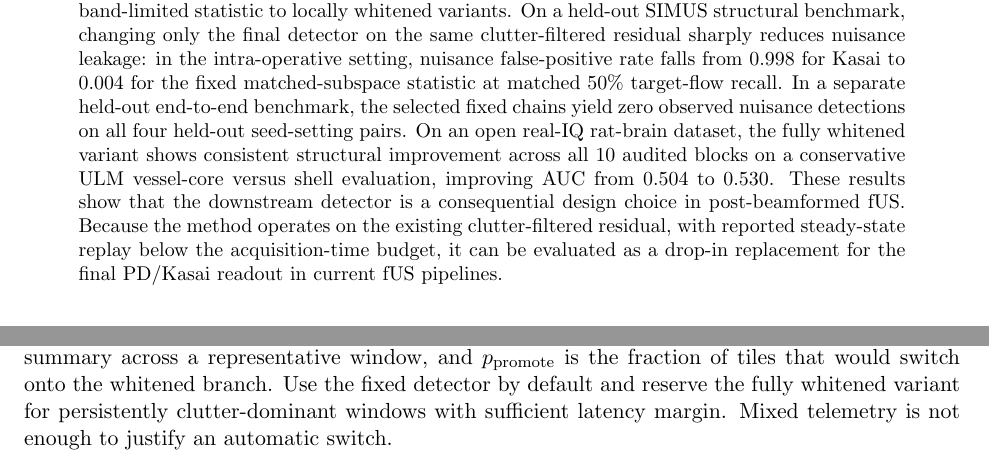
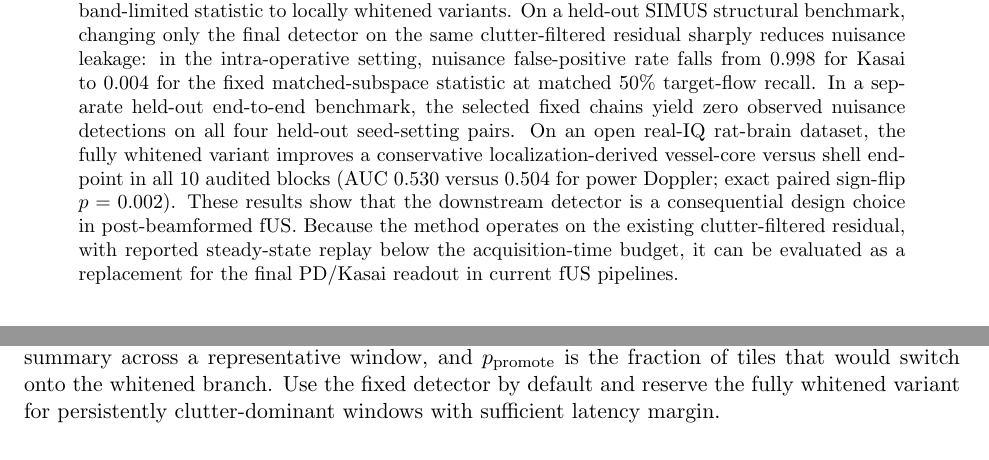
Before and after one commit to ArthurShune/fus-detectors, a LaTeX paper (paper/manuscript.tex): two parts of pages 1 and 32 of 60 before the commit and two parts of pages 1 and 32 of 59 after it, joined at a grey line, cut so that both start at the same text. Compiled offline with pdfLaTeX.

Commit message:
Refine claims calibration and ULM framing

```diff
--- a/paper/manuscript.tex
+++ b/paper/manuscript.tex
@@ -105,7 +105,7 @@ This build restores the full narrative behind the slimmer submission manuscript:
 \end{center}
 \fi
 \begin{abstract}
-Functional ultrasound is increasingly used in intraoperative, neonatal, and mobile brain imaging, but residual tissue motion, phase instability, and aliased flow can still generate artifactual high scores after conventional clutter suppression. We study localized matched-subspace detectors applied downstream of clutter filtering in beamformed slow-time fUS data, from a fixed band-limited statistic to locally whitened variants. On a held-out SIMUS structural benchmark, changing only the final detector on the same clutter-filtered residual sharply reduces nuisance leakage: in the intra-operative setting, nuisance false-positive rate falls from 0.998 for Kasai to 0.004 for the fixed matched-subspace statistic at matched 50\% target-flow recall. In a separate held-out end-to-end benchmark, the selected fixed chains yield zero observed nuisance detections on all four held-out seed-setting pairs. On an open real-IQ rat-brain dataset, the fully whitened variant shows consistent structural improvement across all 10 audited blocks on a conservative ULM vessel-core versus shell evaluation, improving AUC from 0.504 to 0.530. These results show that the downstream detector is a consequential design choice in post-beamformed fUS. Because the method operates on the existing clutter-filtered residual, with reported steady-state replay below the acquisition-time budget, it can be evaluated as a drop-in replacement for the final PD/Kasai readout in current fUS pipelines.
+Functional ultrasound is increasingly used in intraoperative, neonatal, and mobile brain imaging, but residual tissue motion, phase instability, and aliased flow can still generate artifactual high scores after conventional clutter suppression. We study localized matched-subspace detectors applied downstream of clutter filtering in beamformed slow-time fUS data, from a fixed band-limited statistic to locally whitened variants. On a held-out SIMUS structural benchmark, changing only the final detector on the same clutter-filtered residual sharply reduces nuisance leakage: in the intra-operative setting, nuisance false-positive rate falls from 0.998 for Kasai to 0.004 for the fixed matched-subspace statistic at matched 50\% target-flow recall. In a separate held-out end-to-end benchmark, the selected fixed chains yield zero observed nuisance detections on all four held-out seed-setting pairs. On an open real-IQ rat-brain dataset, the fully whitened variant improves a conservative localization-derived vessel-core versus shell endpoint in all 10 audited blocks (AUC 0.530 versus 0.504 for power Doppler; exact paired sign-flip $p=0.002$). These results show that the downstream detector is a consequential design choice in post-beamformed fUS. Because the method operates on the existing clutter-filtered residual, with reported steady-state replay below the acquisition-time budget, it can be evaluated as a replacement for the final PD/Kasai readout in current fUS pipelines.
 \end{abstract}
 
 \fi
@@ -984,7 +984,7 @@ Figure~\ref{fig:variant_selection_flowchart} summarizes the practical deployment
 \begin{figure}[H]
 \centering
 \includegraphics[width=\linewidth]{figs/paper/variant_selection_flowchart.pdf}
-\caption{Conservative label-free deployment rule for choosing between the fixed and fully whitened detector variants. Here $r_g$ measures guard-band contamination in a tile, $Q_{0.90}(r_g)$ is a high-end summary across a representative window, and $p_{\mathrm{promote}}$ is the fraction of tiles that would switch onto the whitened branch. Use the fixed detector by default and reserve the fully whitened variant for persistently clutter-dominant windows with sufficient latency margin. Mixed telemetry is not enough to justify an automatic switch.}
+\caption{Conservative label-free deployment rule for choosing between the fixed and fully whitened detector variants. Here $r_g$ measures guard-band contamination in a tile, $Q_{0.90}(r_g)$ is a high-end summary across a representative window, and $p_{\mathrm{promote}}$ is the fraction of tiles that would switch onto the whitened branch. Use the fixed detector by default and reserve the fully whitened variant for persistently clutter-dominant windows with sufficient latency margin.}
 \label{fig:variant_selection_flowchart}
 \end{figure}
 
```
Also changed, not shown: paper/preprint.pdf, paper/manuscript.tex (2 more changed lines), 1 other file.
